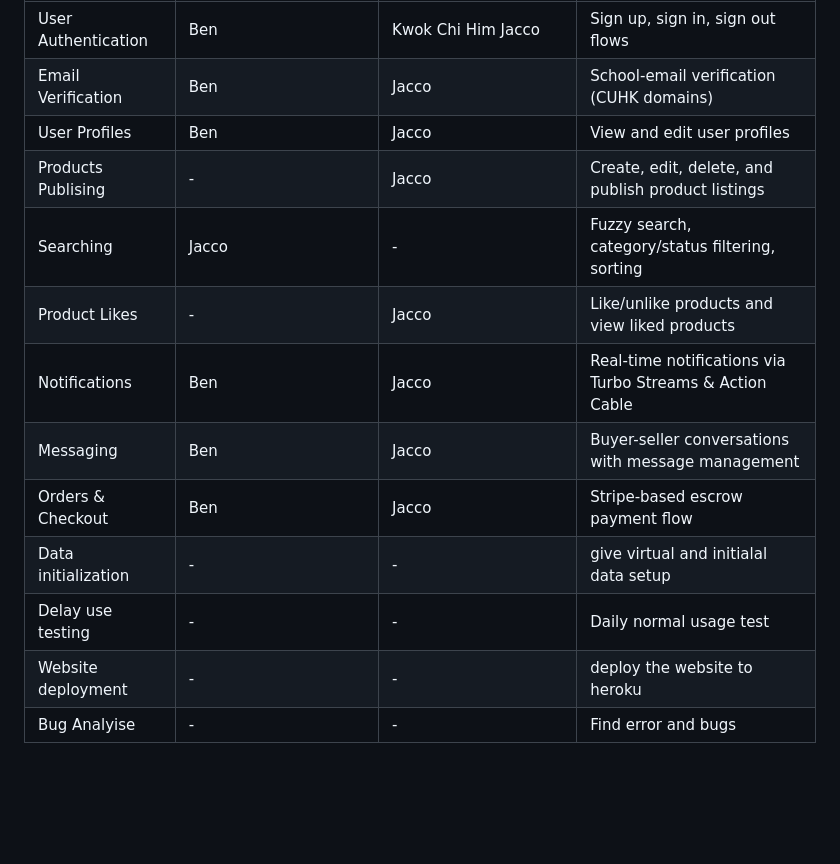
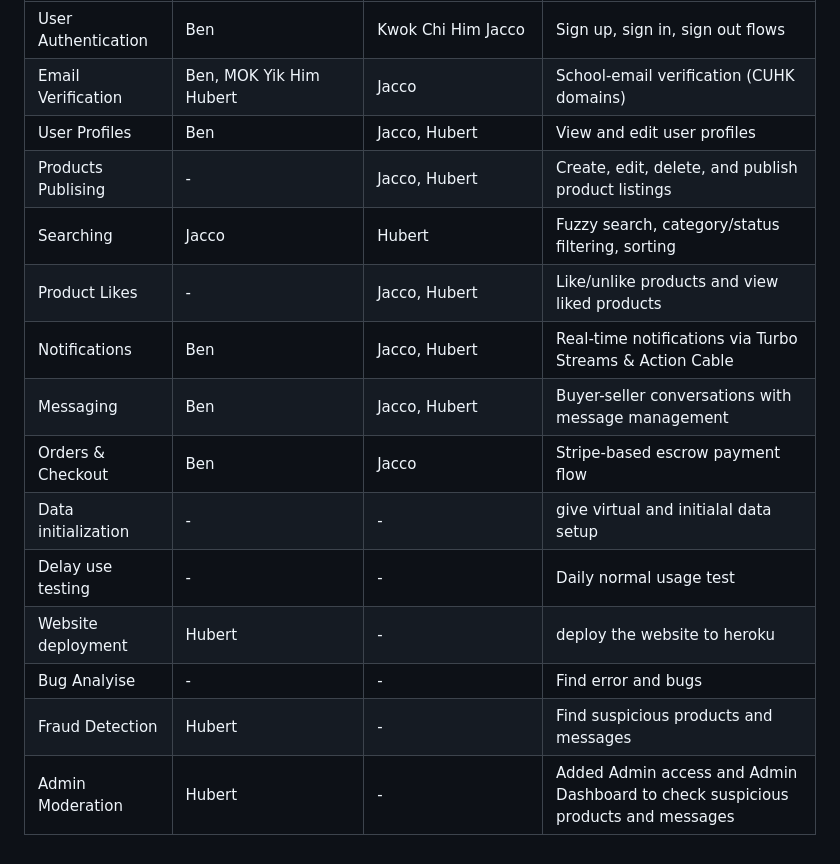
Before and after one commit to Hubert-Mok/CSCI3100-Group-23-Project-, a Markdown page: README.md, the part around the change. GitHub-like rendering; blank space fills up the shorter version.

Commit message:
Hubert Readme Table

```diff
--- a/README.md
+++ b/README.md
@@ -91,15 +91,17 @@ There's another production link(with azure config and cloudflare dns) : https://
 | Feature Name | Primary Developer (Development) | Secondary Developer (Testing and Bugfix) | Notes |
 | :--- | :--- | :--- | :--- |
 | User Authentication | Ben | Kwok Chi Him Jacco | Sign up, sign in, sign out flows |
-| Email Verification | Ben | Jacco | School-email verification (CUHK domains) |
-| User Profiles | Ben | Jacco | View and edit user profiles |
-| Products Publising | - | Jacco | Create, edit, delete, and publish product listings |
-| Searching | Jacco  | - | Fuzzy search, category/status filtering, sorting |
-| Product Likes | - | Jacco | Like/unlike products and view liked products |
-| Notifications | Ben  | Jacco | Real-time notifications via Turbo Streams & Action Cable |
-| Messaging | Ben | Jacco | Buyer-seller conversations with message management |
+| Email Verification | Ben, MOK Yik Him Hubert | Jacco | School-email verification (CUHK domains) |
+| User Profiles | Ben | Jacco, Hubert | View and edit user profiles |
+| Products Publising | - | Jacco, Hubert | Create, edit, delete, and publish product listings |
+| Searching | Jacco  | Hubert | Fuzzy search, category/status filtering, sorting |
+| Product Likes | - | Jacco, Hubert | Like/unlike products and view liked products |
+| Notifications | Ben  | Jacco, Hubert | Real-time notifications via Turbo Streams & Action Cable |
+| Messaging | Ben | Jacco, Hubert | Buyer-seller conversations with message management |
 | Orders & Checkout | Ben | Jacco | Stripe-based escrow payment flow |
 | Data initialization | - | - | give virtual and initialal data setup|
 | Delay use testing | - | - | Daily normal usage test |
-| Website deployment | - | - | deploy the website to heroku |
+| Website deployment | Hubert | - | deploy the website to heroku |
 | Bug Analyise | - | - | Find error and bugs |
+| Fraud Detection | Hubert | - | Find suspicious products and messages
+| Admin Moderation| Hubert | - | Added Admin access and Admin Dashboard to check suspicious products and messages
```
